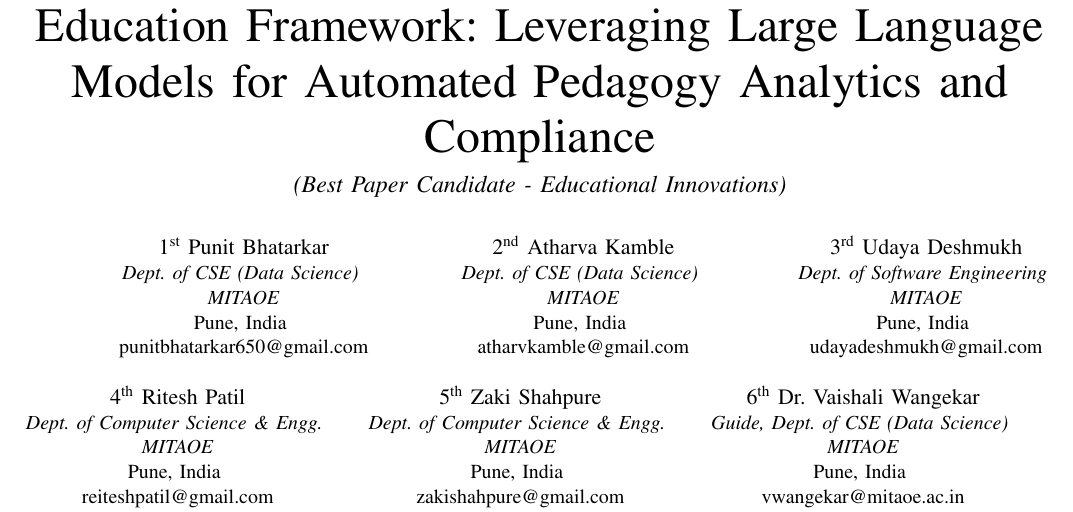
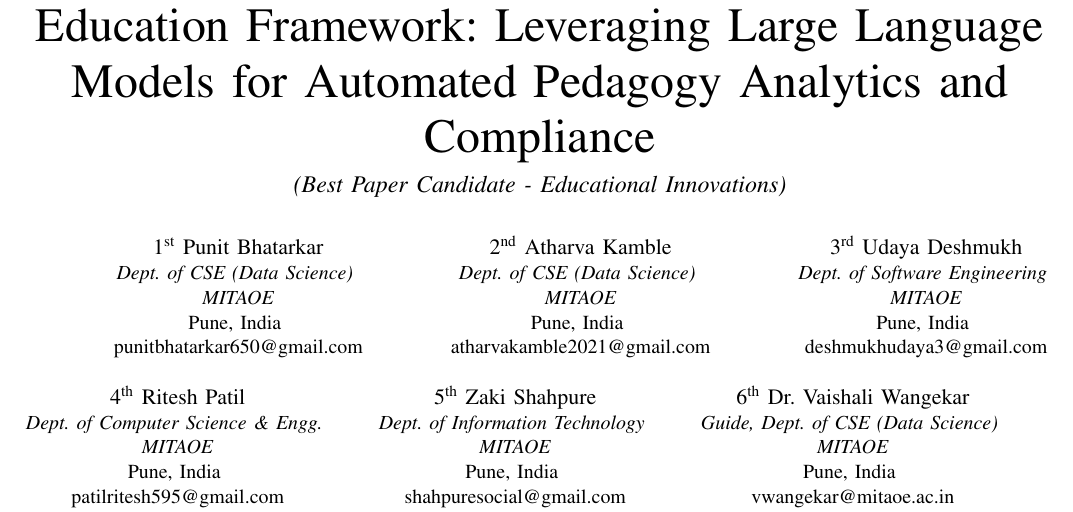
Before and after one commit to punitmanojbhatarkar/AI_OBE_System, a LaTeX paper (research_paper/paper.tex): part of page 1 of 5, cut so that both start at the same text. Compiled offline with pdfLaTeX.

Commit message:
Update author emails and departments

```diff
--- a/research_paper/paper.tex
+++ b/research_paper/paper.tex
@@ -43,25 +43,25 @@
 \IEEEauthorblockA{\textit{Dept. of CSE (Data Science)} \\
 \textit{MITAOE}\\
 Pune, India \\
-atharvkamble@gmail.com}
+atharvakamble2021@gmail.com}
 \and
 \IEEEauthorblockN{3\textsuperscript{rd} Udaya Deshmukh}
 \IEEEauthorblockA{\textit{Dept. of Software Engineering} \\
 \textit{MITAOE}\\
 Pune, India \\
-udayadeshmukh@gmail.com}
+deshmukhudaya3@gmail.com}
 \and
 \IEEEauthorblockN{4\textsuperscript{th} Ritesh Patil}
 \IEEEauthorblockA{\textit{Dept. of Computer Science \& Engg.} \\
 \textit{MITAOE}\\
 Pune, India \\
-reiteshpatil@gmail.com}
+patilritesh595@gmail.com}
 \and
 \IEEEauthorblockN{5\textsuperscript{th} Zaki Shahpure}
-\IEEEauthorblockA{\textit{Dept. of Computer Science \& Engg.} \\
+\IEEEauthorblockA{\textit{Dept. of Information Technology} \\
 \textit{MITAOE}\\
 Pune, India \\
-zakishahpure@gmail.com}
+shahpuresocial@gmail.com}
 \and
 \IEEEauthorblockN{6\textsuperscript{th} Dr. Vaishali Wangekar}
 \IEEEauthorblockA{\textit{Guide, Dept. of CSE (Data Science)} \\
```
